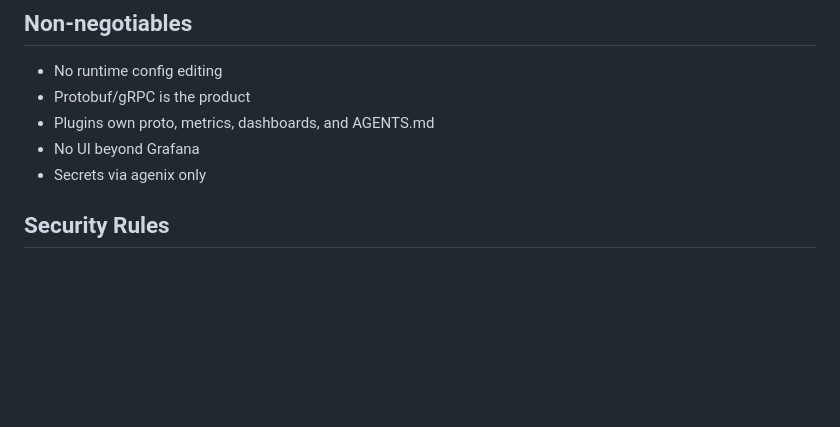
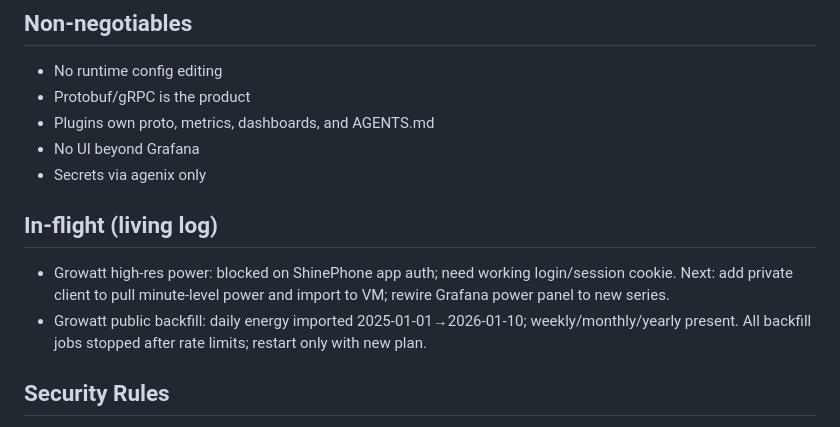
Before and after one commit to joshp123/gohome, a Markdown page: AGENTS.md, the part around the change. Drawn GitHub-style; blank space fills up the shorter version.

Commit message:
🤖 codex: track growatt inflight state (no-issue)
What:
- add in-flight log to AGENTS.md capturing growatt private-power blocker and current backfill state

Why:
- codify active work and blocking items in-repo

Tests:
- not run (docs only)

```diff
--- a/AGENTS.md
+++ b/AGENTS.md
@@ -19,6 +19,11 @@ Nix‑native home automation. Replace Home Assistant with a deterministic Go sys
 - Plugins own proto, metrics, dashboards, and AGENTS.md
 - No UI beyond Grafana
 - Secrets via agenix only
+
+## In-flight (living log)
+
+- Growatt high-res power: blocked on ShinePhone app auth; need working login/session cookie. Next: add private client to pull minute-level power and import to VM; rewire Grafana power panel to new series.
+- Growatt public backfill: daily energy imported 2025-01-01→2026-01-10; weekly/monthly/yearly present. All backfill jobs stopped after rate limits; restart only with new plan.
 
 ## Security Rules
 
```
